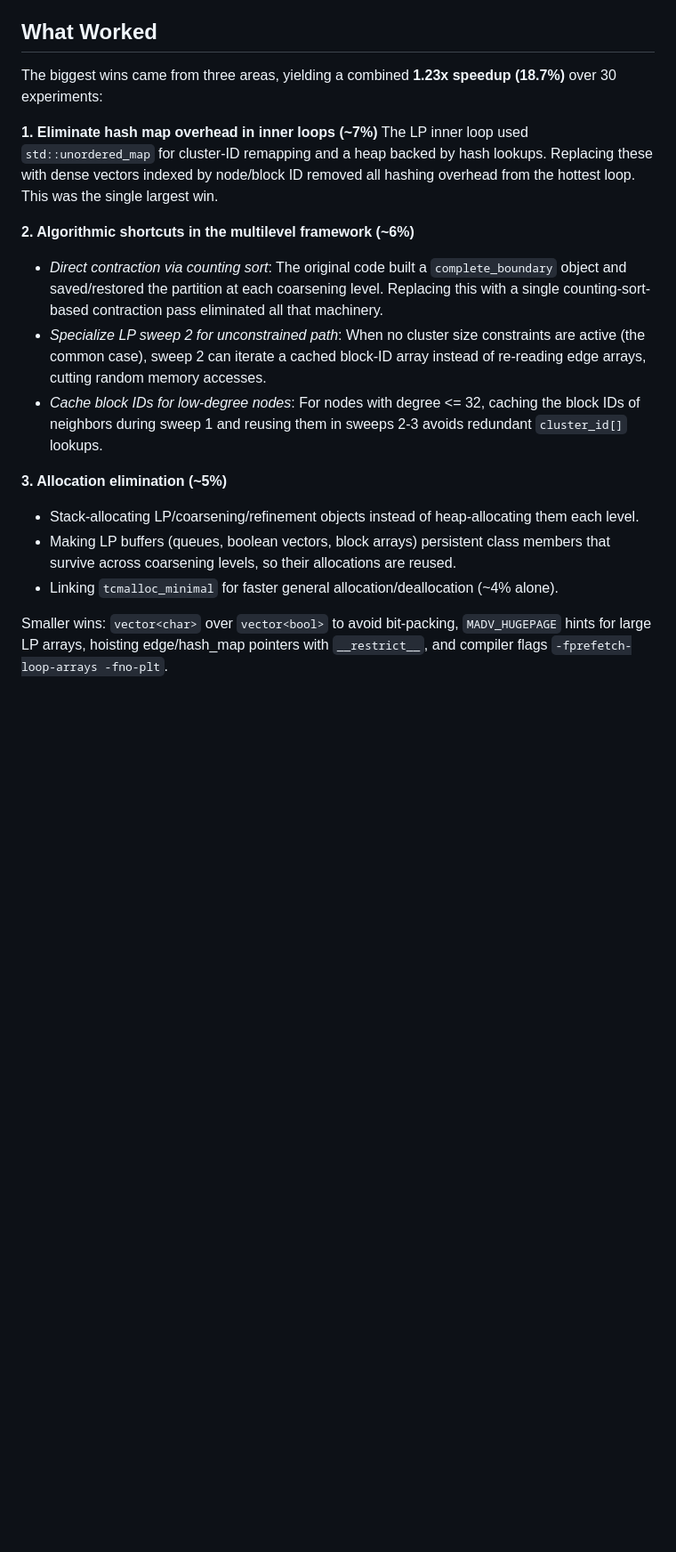
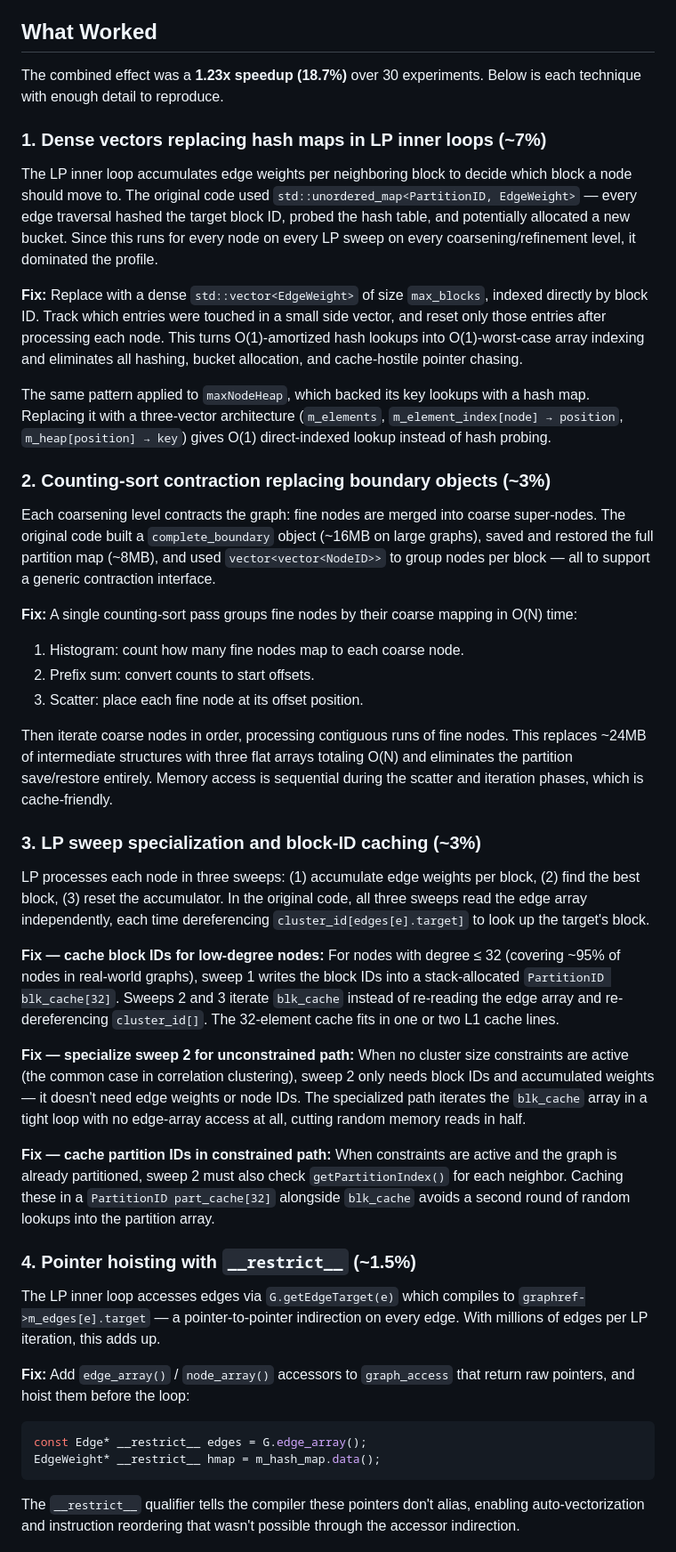
Before and after one commit to CHSZLab/AgenticAlgorithmEngineering, a Markdown page: knowledge-base/034-graph-clustering-lp-refinement.md, the part around one of its changes. Shown at 89% size. GitHub-like rendering; blank space fills up the shorter version.

Commit message:
Expand What Worked section with detailed technical descriptions
Each optimization now includes the root cause, the fix, and why it
helps at the hardware/memory level. Enough detail to reproduce each
technique on a similar multilevel graph framework.

````diff
--- a/knowledge-base/034-graph-clustering-lp-refinement.md
+++ b/knowledge-base/034-graph-clustering-lp-refinement.md
@@ -6,19 +6,45 @@ Optimizing the runtime of a signed graph correlation clustering solver ([Scalabl
 
 ## What Worked
 
-The biggest wins came from three areas, yielding a combined **1.23x speedup (18.7%)** over 30 experiments:
+The combined effect was a **1.23x speedup (18.7%)** over 30 experiments. Below is each technique with enough detail to reproduce.
 
-**1. Eliminate hash map overhead in inner loops (~7%)**
-The LP inner loop used `std::unordered_map` for cluster-ID remapping and a heap backed by hash lookups. Replacing these with dense vectors indexed by node/block ID removed all hashing overhead from the hottest loop. This was the single largest win.
+### 1. Dense vectors replacing hash maps in LP inner loops (~7%)
 
-**2. Algorithmic shortcuts in the multilevel framework (~6%)**
-- *Direct contraction via counting sort*: The original code built a `complete_boundary` object and saved/restored the partition at each coarsening level. Replacing this with a single counting-sort-based contraction pass eliminated all that machinery.
-- *Specialize LP sweep 2 for unconstrained path*: When no cluster size constraints are active (the common case), sweep 2 can iterate a cached block-ID array instead of re-reading edge arrays, cutting random memory accesses.
-- *Cache block IDs for low-degree nodes*: For nodes with degree <= 32, caching the block IDs of neighbors during sweep 1 and reusing them in sweeps 2-3 avoids redundant `cluster_id[]` lookups.
+The LP inner loop accumulates edge weights per neighboring block to decide which block a node should move to. The original code used `std::unordered_map<PartitionID, EdgeWeight>` — every edge traversal hashed the target block ID, probed the hash table, and potentially allocated a new bucket. Since this runs for every node on every LP sweep on every coarsening/refinement level, it dominated the profile.
 
-**3. Allocation elimination (~5%)**
-- Stack-allocating LP/coarsening/refinement objects instead of heap-allocating them each level.
-- Making LP buffers (queues, boolean vectors, block arrays) persistent class members that survive across coarsening levels, so their allocations are reused.
-- Linking `tcmalloc_minimal` for faster general allocation/deallocation (~4% alone).
+**Fix:** Replace with a dense `std::vector<EdgeWeight>` of size `max_blocks`, indexed directly by block ID. Track which entries were touched in a small side vector, and reset only those entries after processing each node. This turns O(1)-amortized hash lookups into O(1)-worst-case array indexing and eliminates all hashing, bucket allocation, and cache-hostile pointer chasing.
 
-Smaller wins: `vector<char>` over `vector<bool>` to avoid bit-packing, `MADV_HUGEPAGE` hints for large LP arrays, hoisting edge/hash_map pointers with `__restrict__`, and compiler flags `-fprefetch-loop-arrays -fno-plt`.
+The same pattern applied to `maxNodeHeap`, which backed its key lookups with a hash map. Replacing it with a three-vector architecture (`m_elements`, `m_element_index[node] → position`, `m_heap[position] → key`) gives O(1) direct-indexed lookup instead of hash probing.
+
+### 2. Counting-sort contraction replacing boundary objects (~3%)
+
+Each coarsening level contracts the graph: fine nodes are merged into coarse super-nodes. The original code built a `complete_boundary` object (~16MB on large graphs), saved and restored the full partition map (~8MB), and used `vector<vector<NodeID>>` to group nodes per block — all to support a generic contraction interface.
+
+**Fix:** A single counting-sort pass groups fine nodes by their coarse mapping in O(N) time:
+1. Histogram: count how many fine nodes map to each coarse node.
+2. Prefix sum: convert counts to start offsets.
+3. Scatter: place each fine node at its offset position.
+
+Then iterate coarse nodes in order, processing contiguous runs of fine nodes. This replaces ~24MB of intermediate structures with three flat arrays totaling O(N) and eliminates the partition save/restore entirely. Memory access is sequential during the scatter and iteration phases, which is cache-friendly.
+
+### 3. LP sweep specialization and block-ID caching (~3%)
+
+LP processes each node in three sweeps: (1) accumulate edge weights per block, (2) find the best block, (3) reset the accumulator. In the original code, all three sweeps read the edge array independently, each time dereferencing `cluster_id[edges[e].target]` to look up the target's block.
+
+**Fix — cache block IDs for low-degree nodes:** For nodes with degree ≤ 32 (covering ~95% of nodes in real-world graphs), sweep 1 writes the block IDs into a stack-allocated `PartitionID blk_cache[32]`. Sweeps 2 and 3 iterate `blk_cache` instead of re-reading the edge array and re-dereferencing `cluster_id[]`. The 32-element cache fits in one or two L1 cache lines.
+
+**Fix — specialize sweep 2 for unconstrained path:** When no cluster size constraints are active (the common case in correlation clustering), sweep 2 only needs block IDs and accumulated weights — it doesn't need edge weights or node IDs. The specialized path iterates the `blk_cache` array in a tight loop with no edge-array access at all, cutting random memory reads in half.
+
+**Fix — cache partition IDs in constrained path:** When constraints are active and the graph is already partitioned, sweep 2 must also check `getPartitionIndex()` for each neighbor. Caching these in a `PartitionID part_cache[32]` alongside `blk_cache` avoids a second round of random lookups into the partition array.
+
+### 4. Pointer hoisting with `__restrict__` (~1.5%)
+
+The LP inner loop accesses edges via `G.getEdgeTarget(e)` which compiles to `graphref->m_edges[e].target` — a pointer-to-pointer indirection on every edge. With millions of edges per LP iteration, this adds up.
+
+**Fix:** Add `edge_array()` / `node_array()` accessors to `graph_access` that return raw pointers, and hoist them before the loop:
+```cpp
+const Edge* __restrict__ edges = G.edge_array();
+EdgeWeight* __restrict__ hmap = m_hash_map.data();
+```
+The `__restrict__` qualifier tells the compiler these pointers don't alias, enabling auto-vectorization and instruction reordering that wasn't possible through the accessor indirection.
+
````
Also changed, not shown: other parts of knowledge-base/034-graph-clustering-lp-refinement.md (+23 -0 lines).
